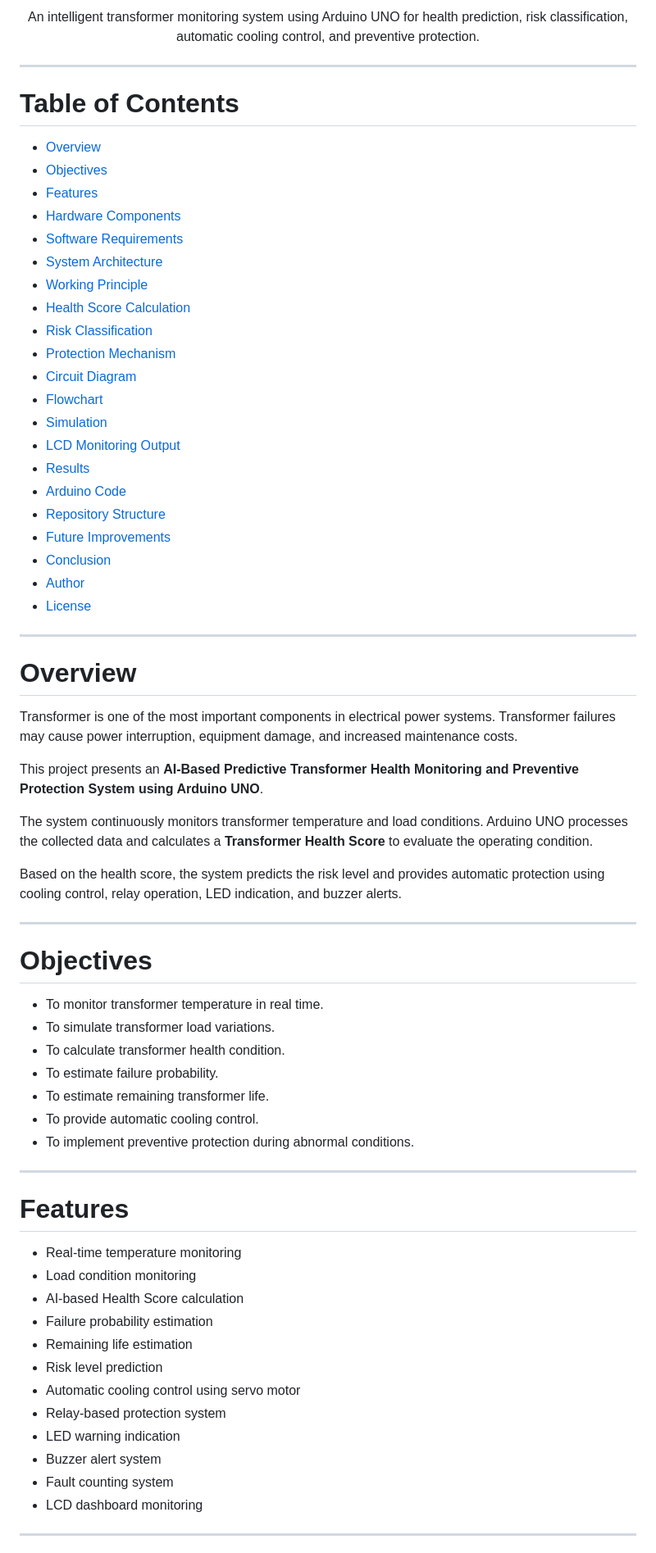
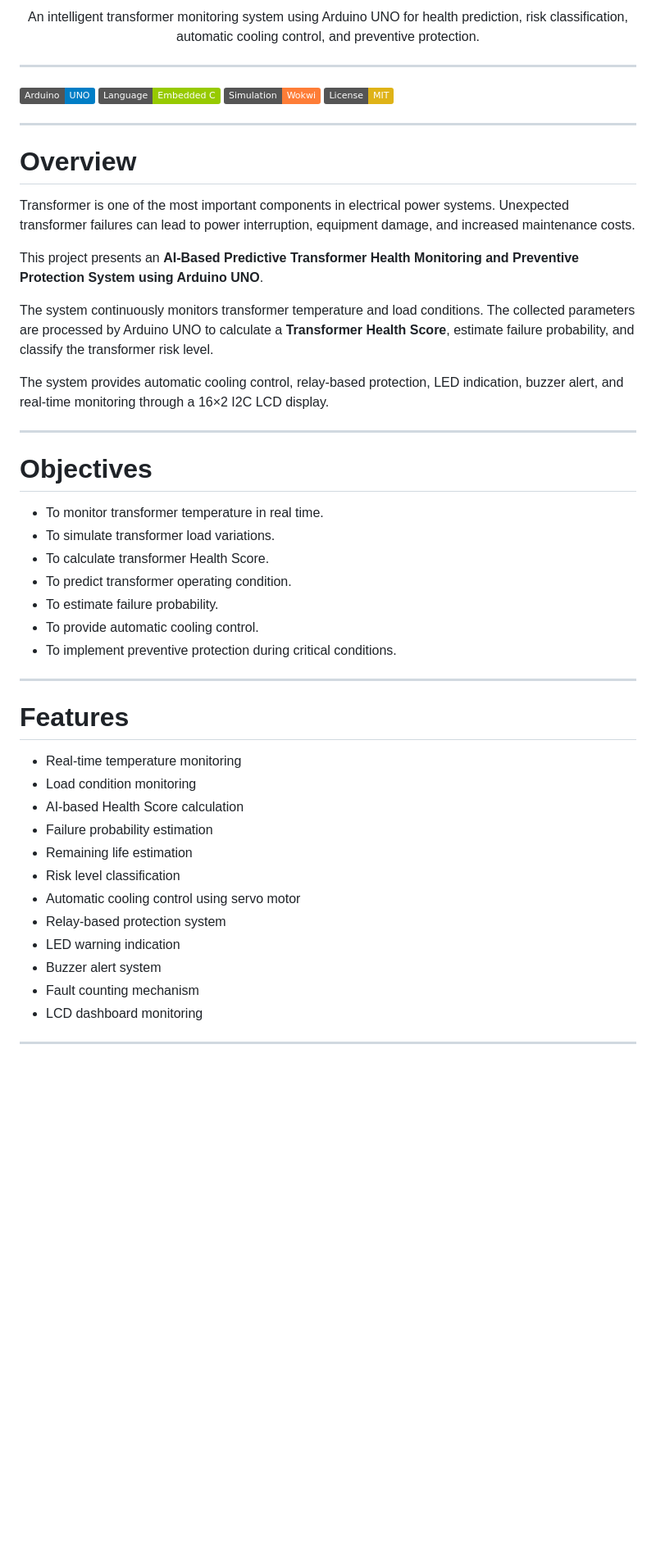
Before and after one commit to Karthi736/AI-Based-Transformer-Health-Monitoring-System, a Markdown page: README.md, the part around one of its changes. Shown at 82% size. GitHub-like rendering; badges without logos; blank space fills up the shorter version.

```diff
--- a/README.md
+++ b/README.md
@@ -5,46 +5,31 @@
 </p>
 
 <p align="center">
-  An intelligent transformer monitoring system using Arduino UNO for health prediction, risk classification, automatic cooling control, and preventive protection.
+An intelligent transformer monitoring system using Arduino UNO for health prediction, risk classification, automatic cooling control, and preventive protection.
 </p>
 
 ---
 
-# Table of Contents
+<p align="center">
 
-* [Overview](#overview)
-* [Objectives](#objectives)
-* [Features](#features)
-* [Hardware Components](#hardware-components)
-* [Software Requirements](#software-requirements)
-* [System Architecture](#system-architecture)
-* [Working Principle](#working-principle)
-* [Health Score Calculation](#health-score-calculation)
-* [Risk Classification](#risk-classification)
-* [Protection Mechanism](#protection-mechanism)
-* [Circuit Diagram](#circuit-diagram)
-* [Flowchart](#flowchart)
-* [Simulation](#simulation)
-* [LCD Monitoring Output](#lcd-monitoring-output)
-* [Results](#results)
-* [Arduino Code](#arduino-code)
-* [Repository Structure](#repository-structure)
-* [Future Improvements](#future-improvements)
-* [Conclusion](#conclusion)
-* [Author](#author)
-* [License](#license)
+![Arduino](https://img.shields.io/badge/Arduino-UNO-blue)
+![Embedded C](https://img.shields.io/badge/Language-Embedded%20C-green)
+![Simulation](https://img.shields.io/badge/Simulation-Wokwi-orange)
+![License](https://img.shields.io/badge/License-MIT-yellow)
+
+</p>
 
 ---
 
 # Overview
 
-Transformer is one of the most important components in electrical power systems. Transformer failures may cause power interruption, equipment damage, and increased maintenance costs.
+Transformer is one of the most important components in electrical power systems. Unexpected transformer failures can lead to power interruption, equipment damage, and increased maintenance costs.
 
 This project presents an **AI-Based Predictive Transformer Health Monitoring and Preventive Protection System using Arduino UNO**.
 
-The system continuously monitors transformer temperature and load conditions. Arduino UNO processes the collected data and calculates a **Transformer Health Score** to evaluate the operating condition.
+The system continuously monitors transformer temperature and load conditions. The collected parameters are processed by Arduino UNO to calculate a **Transformer Health Score**, estimate failure probability, and classify the transformer risk level.
 
-Based on the health score, the system predicts the risk level and provides automatic protection using cooling control, relay operation, LED indication, and buzzer alerts.
+The system provides automatic cooling control, relay-based protection, LED indication, buzzer alert, and real-time monitoring through a 16×2 I2C LCD display.
 
 ---
 
@@ -52,11 +37,11 @@ Based on the health score, the system predicts the risk level and provides autom
 
 * To monitor transformer temperature in real time.
 * To simulate transformer load variations.
-* To calculate transformer health condition.
+* To calculate transformer Health Score.
+* To predict transformer operating condition.
 * To estimate failure probability.
-* To estimate remaining transformer life.
 * To provide automatic cooling control.
-* To implement preventive protection during abnormal conditions.
+* To implement preventive protection during critical conditions.
 
 ---
 
@@ -67,12 +52,12 @@ Based on the health score, the system predicts the risk level and provides autom
 * AI-based Health Score calculation
 * Failure probability estimation
 * Remaining life estimation
-* Risk level prediction
+* Risk level classification
 * Automatic cooling control using servo motor
 * Relay-based protection system
 * LED warning indication
 * Buzzer alert system
-* Fault counting system
+* Fault counting mechanism
 * LCD dashboard monitoring
 
 ---
```
Also changed, not shown: other parts of README.md (+107 -48 lines).
